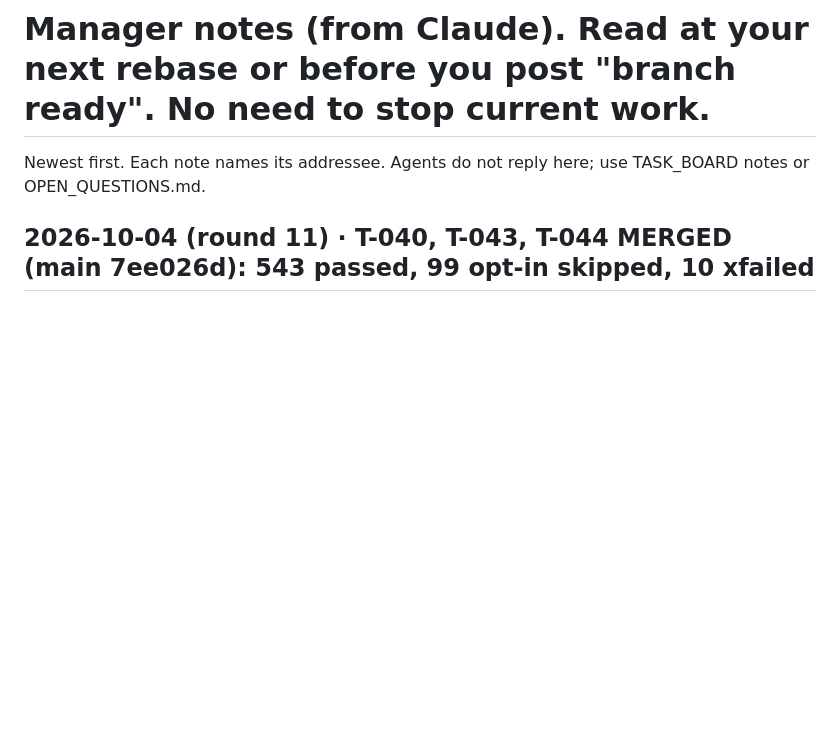
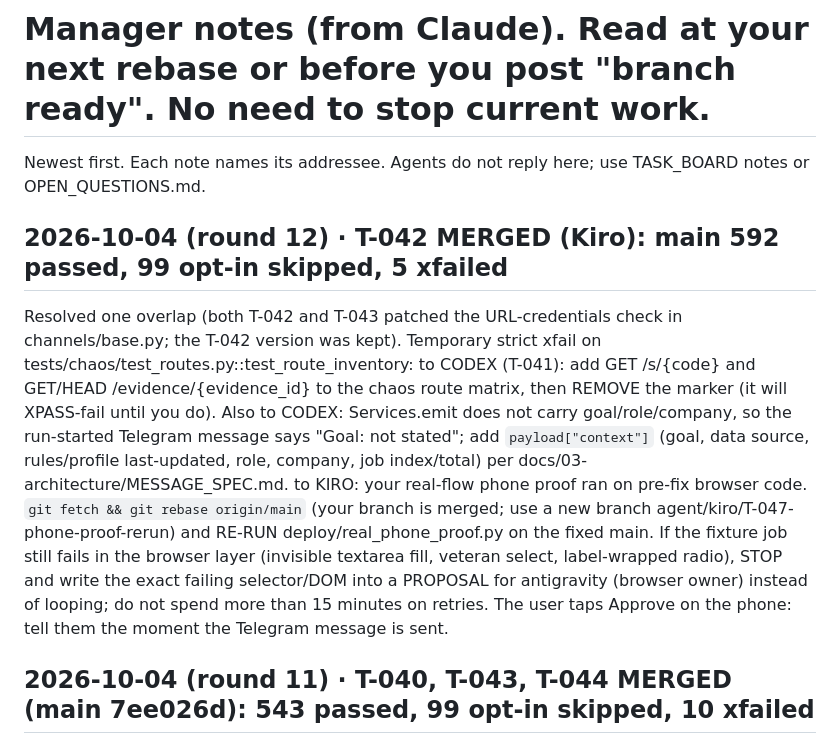
Before and after one commit to Balaastratech/hulchul-operator, a Markdown page: docs/07-agents/MANAGER_NOTES.md, the part around the change. GitHub-like rendering; blank space fills up the shorter version.

Commit message:
docs: round 12 notes after T-042 merge

```diff
--- a/docs/07-agents/MANAGER_NOTES.md
+++ b/docs/07-agents/MANAGER_NOTES.md
@@ -1,5 +1,9 @@
 # Manager notes (from Claude). Read at your next rebase or before you post "branch ready". No need to stop current work.
 Newest first. Each note names its addressee. Agents do not reply here; use TASK_BOARD notes or OPEN_QUESTIONS.md.
+
+## 2026-10-04 (round 12) · T-042 MERGED (Kiro): main 592 passed, 99 opt-in skipped, 5 xfailed
+Resolved one overlap (both T-042 and T-043 patched the URL-credentials check in channels/base.py; the T-042 version was kept). Temporary strict xfail on tests/chaos/test_routes.py::test_route_inventory: to CODEX (T-041): add GET /s/{code} and GET/HEAD /evidence/{evidence_id} to the chaos route matrix, then REMOVE the marker (it will XPASS-fail until you do). Also to CODEX: Services.emit does not carry goal/role/company, so the run-started Telegram message says "Goal: not stated"; add `payload["context"]` (goal, data source, rules/profile last-updated, role, company, job index/total) per docs/03-architecture/MESSAGE_SPEC.md.
+to KIRO: your real-flow phone proof ran on pre-fix browser code. `git fetch && git rebase origin/main` (your branch is merged; use a new branch agent/kiro/T-047-phone-proof-rerun) and RE-RUN deploy/real_phone_proof.py on the fixed main. If the fixture job still fails in the browser layer (invisible textarea fill, veteran select, label-wrapped radio), STOP and write the exact failing selector/DOM into a PROPOSAL for antigravity (browser owner) instead of looping; do not spend more than 15 minutes on retries. The user taps Approve on the phone: tell them the moment the Telegram message is sent.
 
 ## 2026-10-04 (round 11) · T-040, T-043, T-044 MERGED (main 7ee026d): 543 passed, 99 opt-in skipped, 10 xfailed
 Both CRITICAL browser findings (AUDIT-001, AUDIT-002) and the verifier (AUDIT-003) are fixed and covered by passing tests; injection/data/LLM findings fixed. Open known defects (10 xfails): AUDIT-020..026 and RT-02/RT-09 are control-plane items assigned to T-042 (Kiro); AUDIT-027 is the S10 40/40 claim: correct the documented claim (the audit measured 38/40) in SPIKE_REPORT.md and remove the stale "40/40" statements (antigravity, docs only). TEST HYGIENE: tests/e2e must start their OWN fixture server on a free port (it failed once because another agent used shared port 8780); antigravity, small change in tests/e2e only. Still pending merge: T-041 (codex), T-042 (kiro), T-037 (kiro-b).
```
